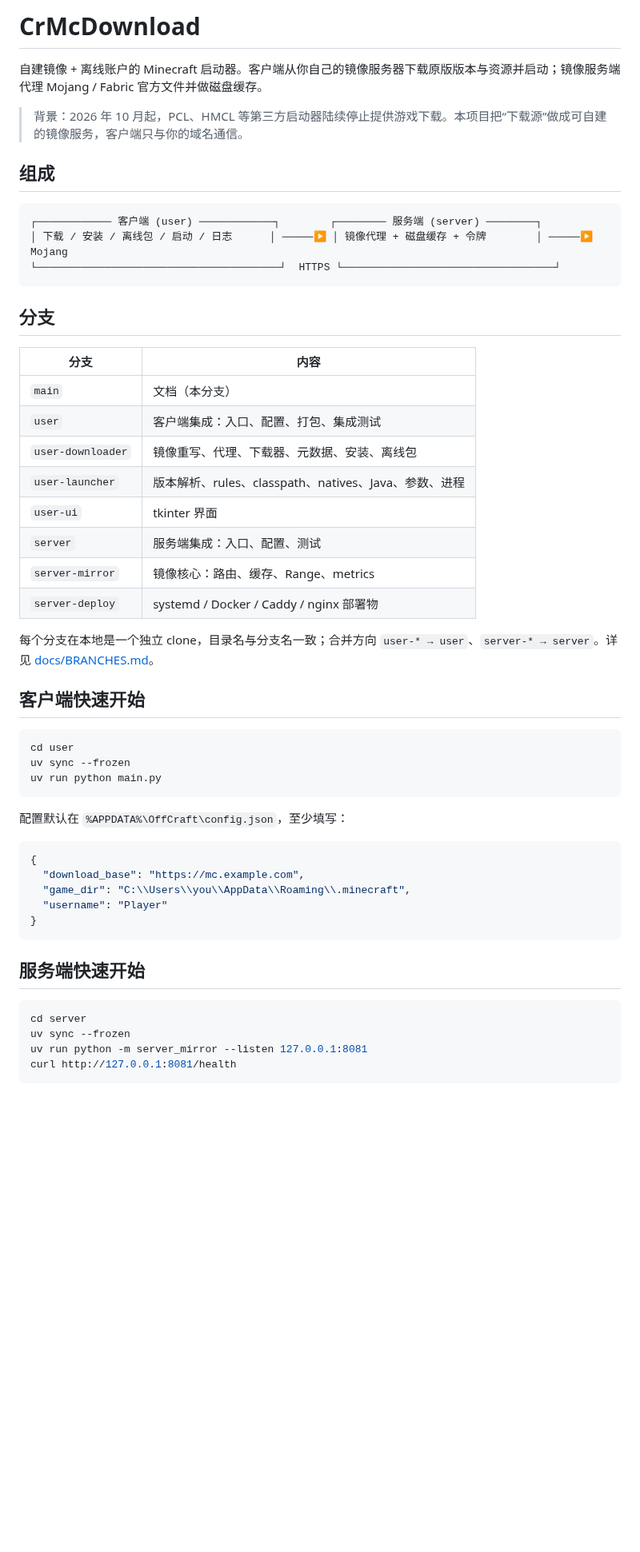
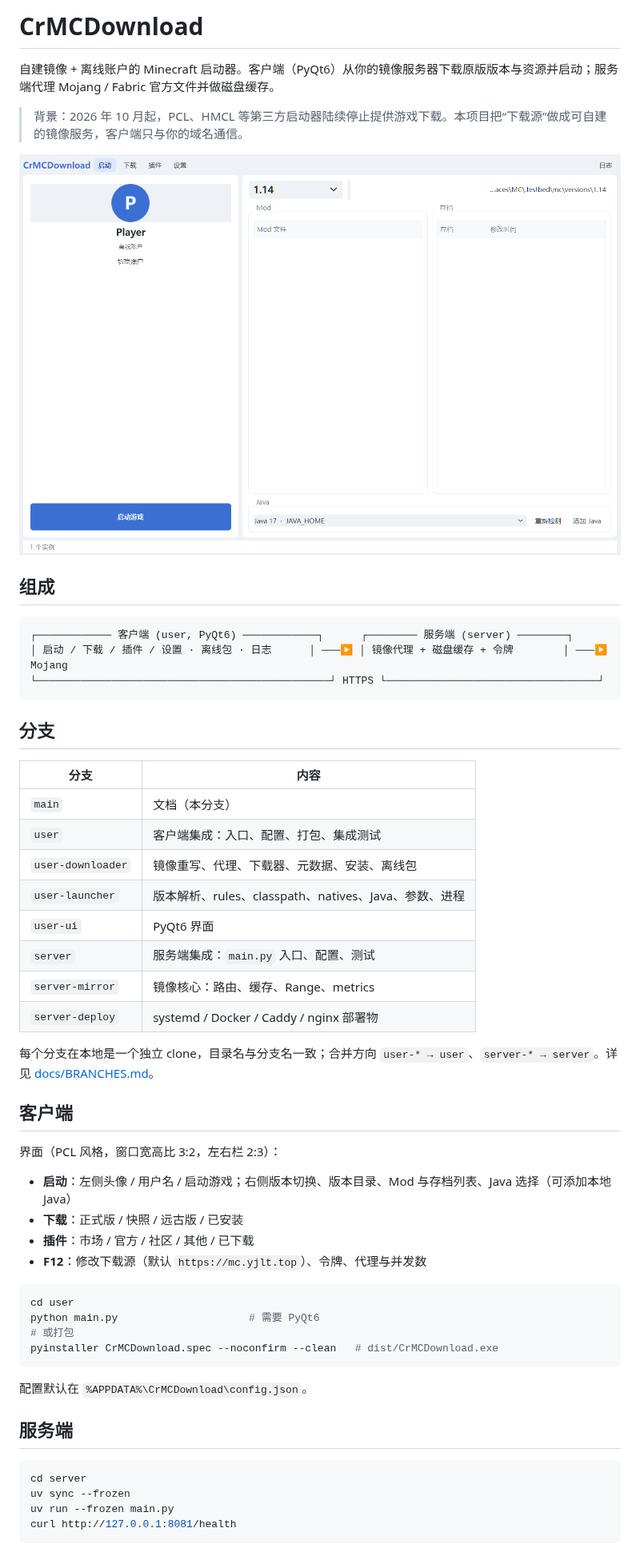
Before and after one commit to crazying-dev/CrMcDownload, a Markdown page: README.md, the part around one of its changes. Shown at 80% size. Drawn GitHub-style; pictures changed too: docs/images/launch.png (added); blank space fills up the shorter version.

Commit message:
docs: CrMCDownload 重命名、PyQt6、3:2 布局、F12 下载源与界面截图

````diff
--- a/README.md
+++ b/README.md
@@ -1,15 +1,17 @@
-# CrMcDownload
+# CrMCDownload
 
-自建镜像 + 离线账户的 Minecraft 启动器。客户端从你自己的镜像服务器下载原版版本与资源并启动；镜像服务端代理 Mojang / Fabric 官方文件并做磁盘缓存。
+自建镜像 + 离线账户的 Minecraft 启动器。客户端（PyQt6）从你的镜像服务器下载原版版本与资源并启动；服务端代理 Mojang / Fabric 官方文件并做磁盘缓存。
 
 > 背景：2026 年 10 月起，PCL、HMCL 等第三方启动器陆续停止提供游戏下载。本项目把“下载源”做成可自建的镜像服务，客户端只与你的域名通信。
+
+![启动页](docs/images/launch.png)
 
 ## 组成
 
 ```
-┌──────────── 客户端 (user) ────────────┐        ┌──────── 服务端 (server) ────────┐
-│ 下载 / 安装 / 离线包 / 启动 / 日志      │ ─────▶ │ 镜像代理 + 磁盘缓存 + 令牌        │ ─────▶ Mojang
-└───────────────────────────────────────┘  HTTPS └──────────────────────────────────┘
+┌──────────── 客户端 (user, PyQt6) ────────────┐      ┌──────── 服务端 (server) ────────┐
+│ 启动 / 下载 / 插件 / 设置 · 离线包 · 日志      │ ───▶ │ 镜像代理 + 磁盘缓存 + 令牌        │ ───▶ Mojang
+└───────────────────────────────────────────────┘ HTTPS └──────────────────────────────────┘
 ```
 
 ## 分支
@@ -20,37 +22,37 @@
 | `user` | 客户端集成：入口、配置、打包、集成测试 |
 | `user-downloader` | 镜像重写、代理、下载器、元数据、安装、离线包 |
 | `user-launcher` | 版本解析、rules、classpath、natives、Java、参数、进程 |
-| `user-ui` | tkinter 界面 |
-| `server` | 服务端集成：入口、配置、测试 |
+| `user-ui` | PyQt6 界面 |
+| `server` | 服务端集成：`main.py` 入口、配置、测试 |
 | `server-mirror` | 镜像核心：路由、缓存、Range、metrics |
 | `server-deploy` | systemd / Docker / Caddy / nginx 部署物 |
 
 每个分支在本地是一个独立 clone，目录名与分支名一致；合并方向 `user-* → user`、`server-* → server`。详见 [docs/BRANCHES.md](docs/BRANCHES.md)。
 
-## 客户端快速开始
+## 客户端
+
+界面（PCL 风格，窗口宽高比 3:2，左右栏 2:3）：
+
+- **启动**：左侧头像 / 用户名 / 启动游戏；右侧版本切换、版本目录、Mod 与存档列表、Java 选择（可添加本地 Java）
+- **下载**：正式版 / 快照 / 远古版 / 已安装
+- **插件**：市场 / 官方 / 社区 / 其他 / 已下载
+- **F12**：修改下载源（默认 `https://mc.yjlt.top`）、令牌、代理与并发数
 
 ```bash
 cd user
-uv sync --frozen
-uv run python main.py
+python main.py                     # 需要 PyQt6
+# 或打包
+pyinstaller CrMCDownload.spec --noconfirm --clean   # dist/CrMCDownload.exe
 ```
 
-配置默认在 `%APPDATA%\OffCraft\config.json`，至少填写：
+配置默认在 `%APPDATA%\CrMCDownload\config.json`。
 
-```json
-{
-  "download_base": "https://mc.example.com",
-  "game_dir": "C:\\Users\\you\\AppData\\Roaming\\.minecraft",
-  "username": "Player"
-}
-```
-
-## 服务端快速开始
+## 服务端
 
 ```bash
 cd server
 uv sync --frozen
-uv run python -m server_mirror --listen 127.0.0.1:8081
+uv run --frozen main.py
 curl http://127.0.0.1:8081/health
 ```
 
````
Also changed, not shown: other parts of README.md (+4 -4 lines), docs/images/download.png (added), docs/images/plugins.png (added), docs/images/settings.png (added).
